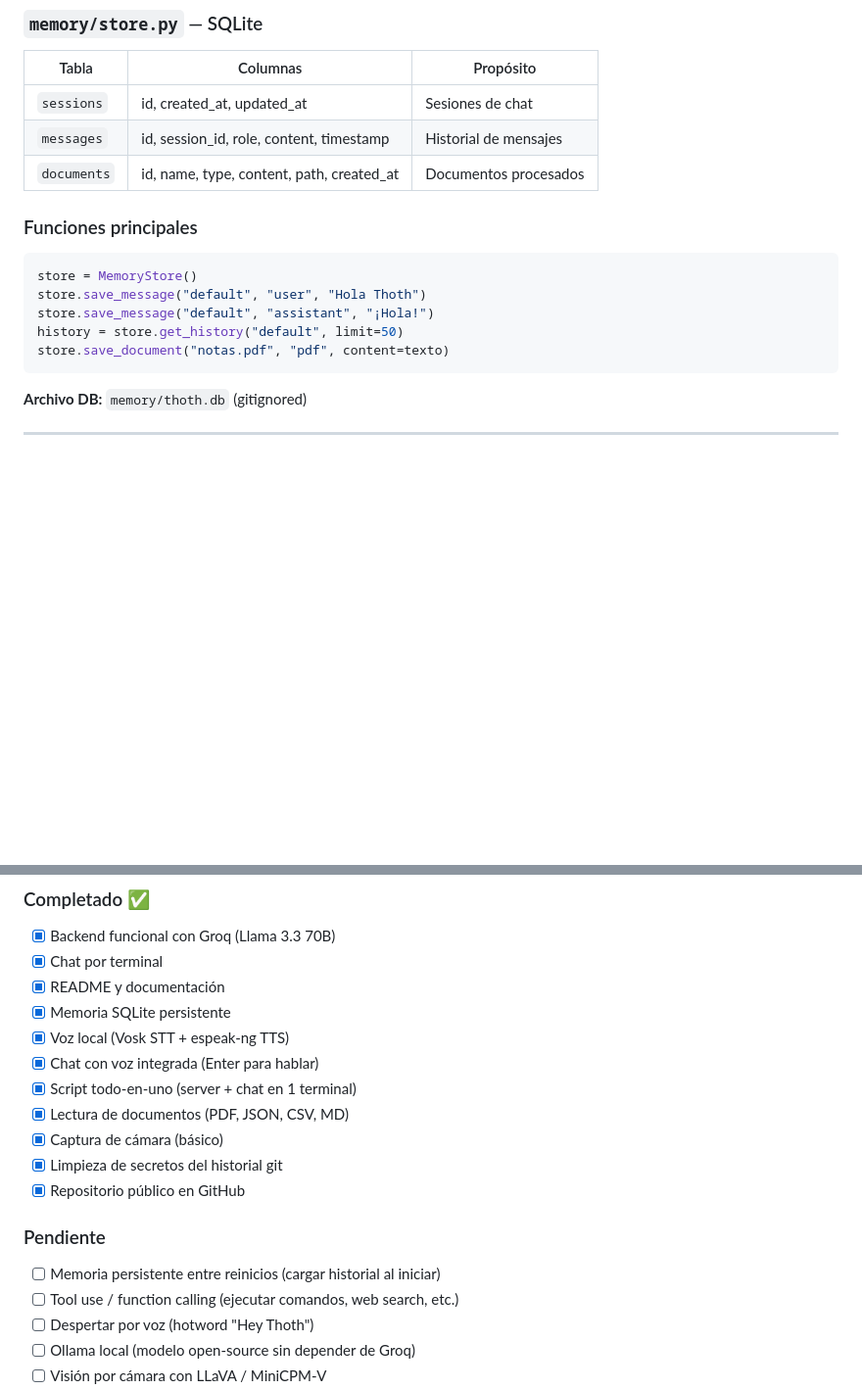
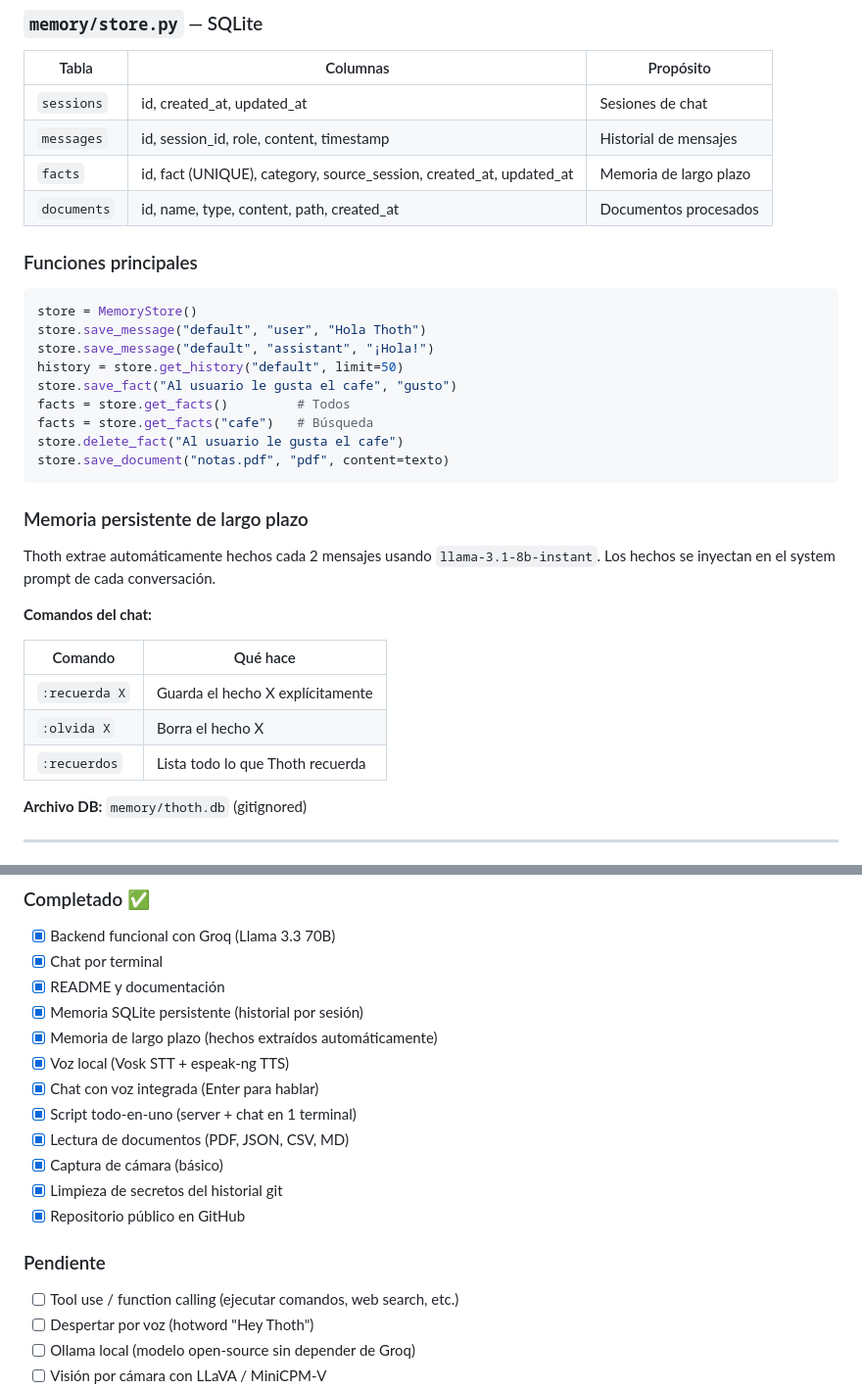
Before and after one commit to CompaUbuntu710/Thoth, a Markdown page: thoth-docs.md, 2 parts joined by grey strips. Shown at 98% size. Rendered like a GitHub page; blank space fills up the shorter version.

Commit message:
Actualiza docs con memoria persistente y comandos

````diff
--- a/thoth-docs.md
+++ b/thoth-docs.md
@@ -231,6 +231,7 @@ python3 chat.py --tts      # con voz
 |---|---|---|
 | `sessions` | id, created_at, updated_at | Sesiones de chat |
 | `messages` | id, session_id, role, content, timestamp | Historial de mensajes |
+| `facts` | id, fact (UNIQUE), category, source_session, created_at, updated_at | Memoria de largo plazo |
 | `documents` | id, name, type, content, path, created_at | Documentos procesados |
 
 ### Funciones principales
@@ -240,8 +241,25 @@ store = MemoryStore()
 store.save_message("default", "user", "Hola Thoth")
 store.save_message("default", "assistant", "¡Hola!")
 history = store.get_history("default", limit=50)
+store.save_fact("Al usuario le gusta el cafe", "gusto")
+facts = store.get_facts()         # Todos
+facts = store.get_facts("cafe")   # Búsqueda
+store.delete_fact("Al usuario le gusta el cafe")
 store.save_document("notas.pdf", "pdf", content=texto)
 ```
+
+### Memoria persistente de largo plazo
+
+Thoth extrae automáticamente hechos cada 2 mensajes usando `llama-3.1-8b-instant`.
+Los hechos se inyectan en el system prompt de cada conversación.
+
+**Comandos del chat:**
+
+| Comando | Qué hace |
+|---|---|
+| `:recuerda X` | Guarda el hecho X explícitamente |
+| `:olvida X` | Borra el hecho X |
+| `:recuerdos` | Lista todo lo que Thoth recuerda |
 
 **Archivo DB:** `memory/thoth.db` (gitignored)
 
@@ -310,7 +328,8 @@ curl -X POST http://localhost:8000/chat \
 - [x] Backend funcional con Groq (Llama 3.3 70B)
 - [x] Chat por terminal
 - [x] README y documentación
-- [x] Memoria SQLite persistente
+- [x] Memoria SQLite persistente (historial por sesión)
+- [x] Memoria de largo plazo (hechos extraídos automáticamente)
 - [x] Voz local (Vosk STT + espeak-ng TTS)
 - [x] Chat con voz integrada (Enter para hablar)
 - [x] Script todo-en-uno (server + chat en 1 terminal)
@@ -321,7 +340,6 @@ curl -X POST http://localhost:8000/chat \
 
 ### Pendiente
 
-- [ ] Memoria persistente entre reinicios (cargar historial al iniciar)
 - [ ] Tool use / function calling (ejecutar comandos, web search, etc.)
 - [ ] Despertar por voz (hotword "Hey Thoth")
 - [ ] Ollama local (modelo open-source sin depender de Groq)
````
